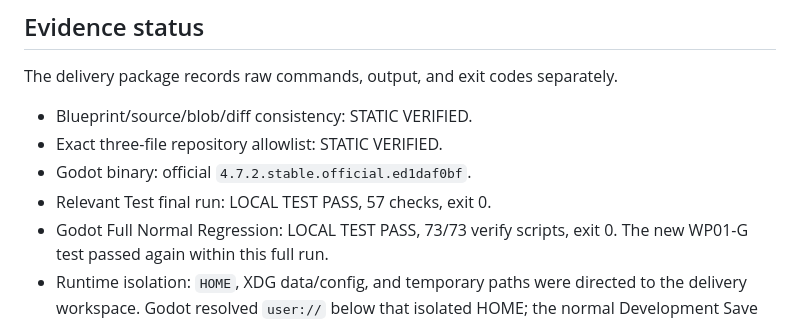
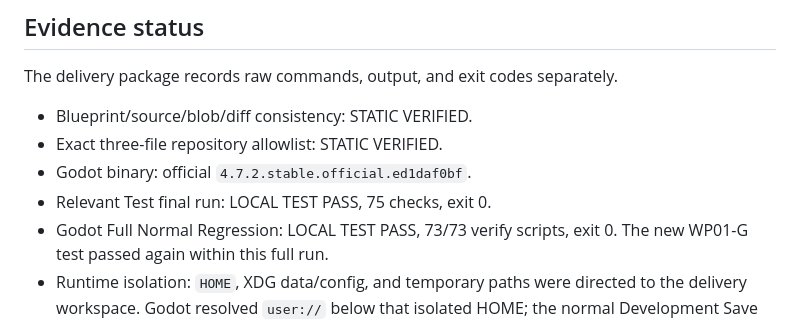
Before and after one commit to 8tdgdvs26d-netizen/project-gersang-mobile, a Markdown page: nakama/docs/VS01_WP01G_PhaseC.md, the part around the change. GitHub-like rendering.

Commit message:
Correct WP01-G C1-R1 evidence check count

```diff
--- a/nakama/docs/VS01_WP01G_PhaseC.md
+++ b/nakama/docs/VS01_WP01G_PhaseC.md
@@ -92,7 +92,7 @@ The delivery package records raw commands, output, and exit codes separately.
 - Blueprint/source/blob/diff consistency: STATIC VERIFIED.
 - Exact three-file repository allowlist: STATIC VERIFIED.
 - Godot binary: official `4.7.2.stable.official.ed1daf0bf`.
-- Relevant Test final run: LOCAL TEST PASS, 57 checks, exit 0.
+- Relevant Test final run: LOCAL TEST PASS, 75 checks, exit 0.
 - Godot Full Normal Regression: LOCAL TEST PASS, 73/73 verify scripts,
   exit 0. The new WP01-G test passed again within this full run.
 - Runtime isolation: `HOME`, XDG data/config, and temporary paths were directed
```
